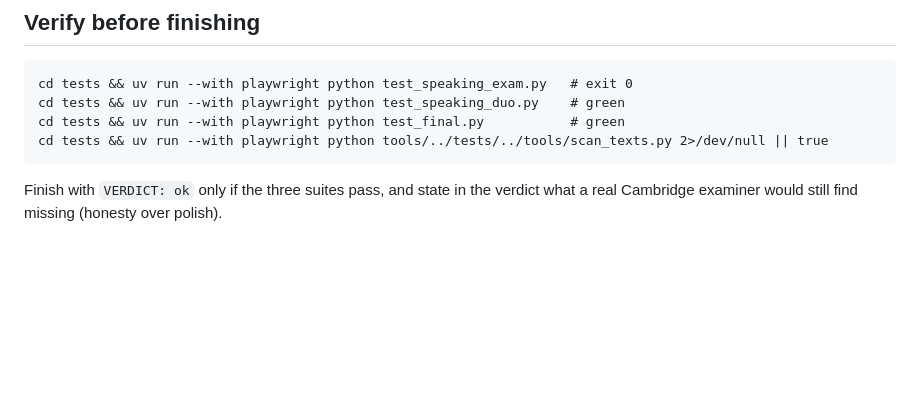
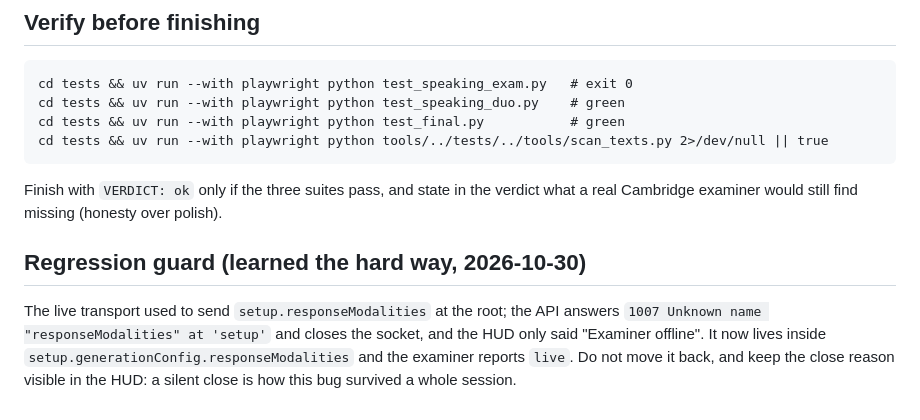
Before and after one commit to Juan-Martin-Cerezo/b2first-tracker, a Markdown page: delegacion/prompt-fase35.md, the part around the change. GitHub-like rendering; blank space fills up the shorter version.

Commit message:
docs(delegacion): phase 35 regression guard for the live setup payload

````diff
--- a/delegacion/prompt-fase35.md
+++ b/delegacion/prompt-fase35.md
@@ -117,3 +117,11 @@ cd tests && uv run --with playwright python tools/../tests/../tools/scan_texts.p
 ```
 Finish with `VERDICT: ok` only if the three suites pass, and state in the verdict
 what a real Cambridge examiner would still find missing (honesty over polish).
+
+## Regression guard (learned the hard way, 2026-10-30)
+The live transport used to send `setup.responseModalities` at the root; the API
+answers `1007 Unknown name "responseModalities" at 'setup'` and closes the socket,
+and the HUD only said "Examiner offline". It now lives inside
+`setup.generationConfig.responseModalities` and the examiner reports `live`.
+Do not move it back, and keep the close reason visible in the HUD: a silent close
+is how this bug survived a whole session.
````
